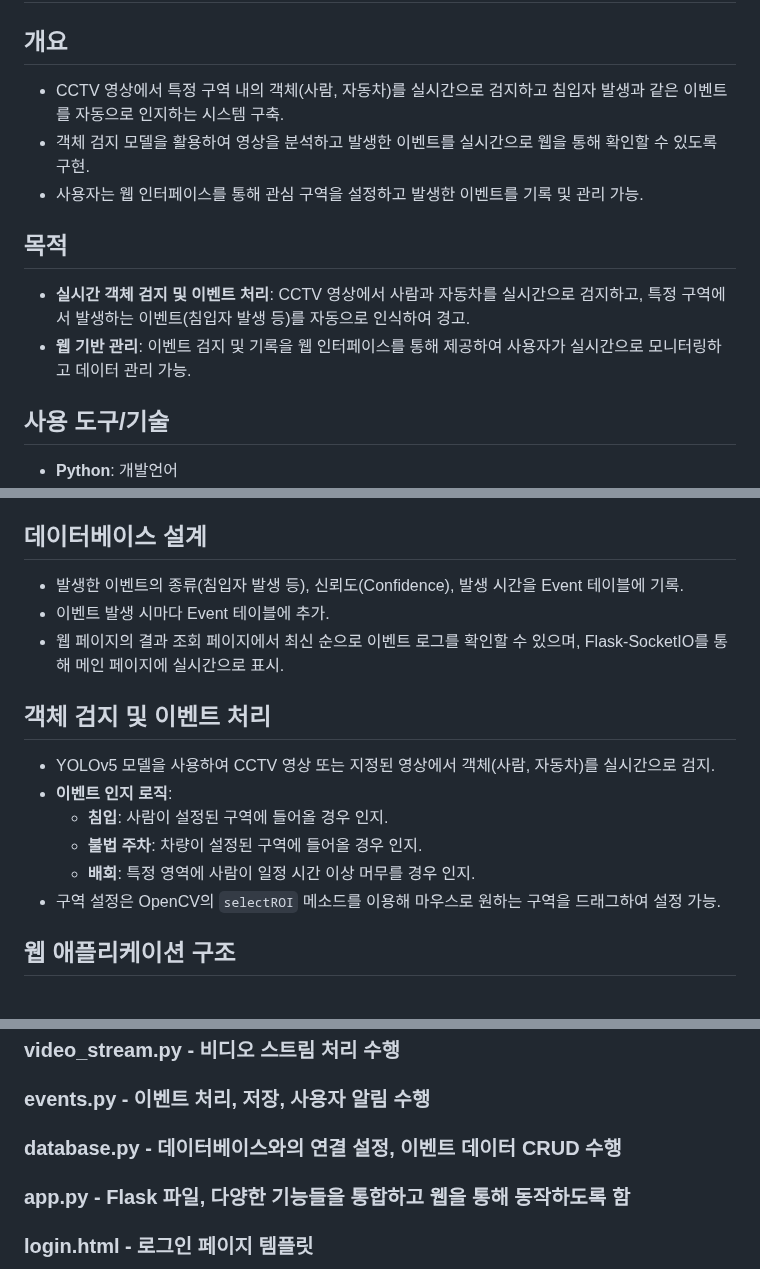
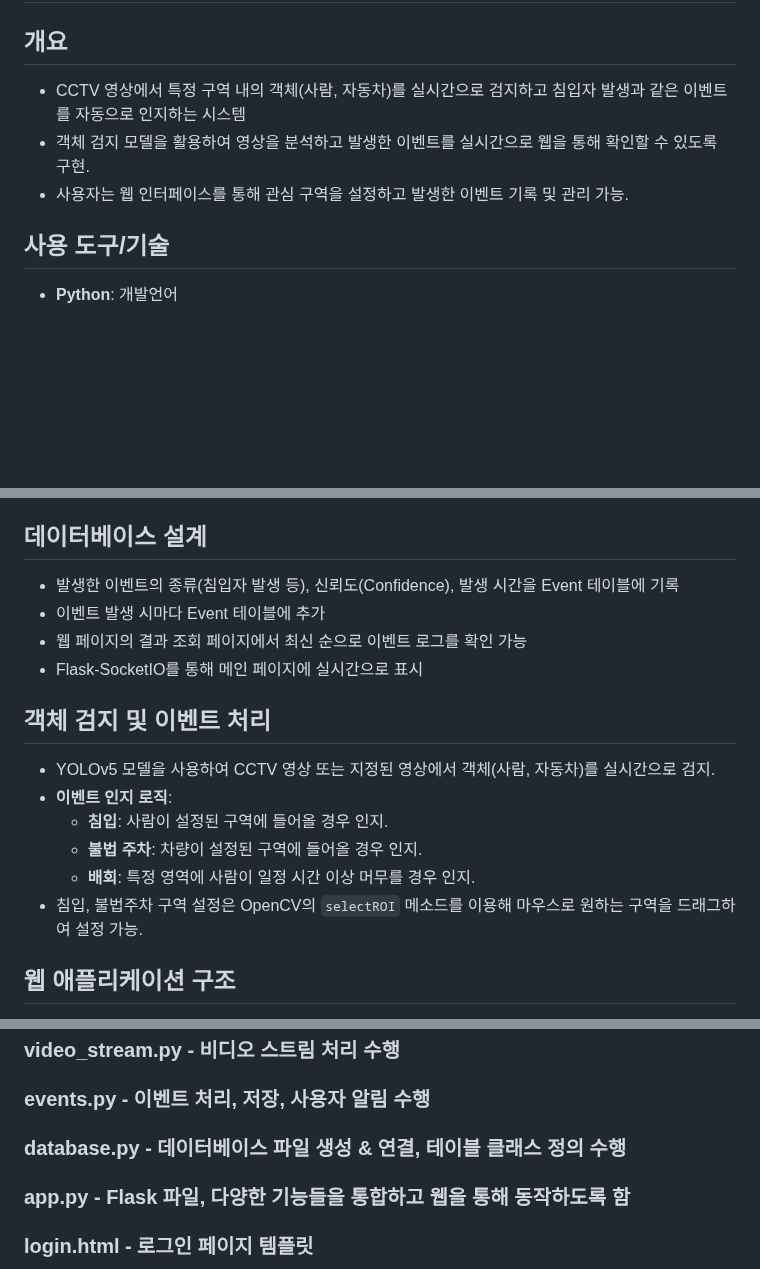
Before and after one commit to junny1117/Events-Detection-from-CCTV-Video, a Markdown page: README.md, 3 parts joined by grey strips. Drawn GitHub-style; blank space fills up the shorter version.

Commit message:
Readme 수정

```diff
--- a/README.md
+++ b/README.md
@@ -2,14 +2,9 @@
 
 ## 개요
 
-- CCTV 영상에서 특정 구역 내의 객체(사람, 자동차)를 실시간으로 검지하고 침입자 발생과 같은 이벤트를 자동으로 인지하는 시스템 구축.
+- CCTV 영상에서 특정 구역 내의 객체(사람, 자동차)를 실시간으로 검지하고 침입자 발생과 같은 이벤트를 자동으로 인지하는 시스템
 - 객체 검지 모델을 활용하여 영상을 분석하고 발생한 이벤트를 실시간으로 웹을 통해 확인할 수 있도록 구현.
-- 사용자는 웹 인터페이스를 통해 관심 구역을 설정하고 발생한 이벤트를 기록 및 관리 가능.
-
-## 목적
-
-- **실시간 객체 검지 및 이벤트 처리**: CCTV 영상에서 사람과 자동차를 실시간으로 검지하고, 특정 구역에서 발생하는 이벤트(침입자 발생 등)를 자동으로 인식하여 경고.
-- **웹 기반 관리**: 이벤트 검지 및 기록을 웹 인터페이스를 통해 제공하여 사용자가 실시간으로 모니터링하고 데이터 관리 가능.
+- 사용자는 웹 인터페이스를 통해 관심 구역을 설정하고 발생한 이벤트 기록 및 관리 가능.
 
 ## 사용 도구/기술
 
@@ -26,9 +21,10 @@
 
 ## 데이터베이스 설계
 
-- 발생한 이벤트의 종류(침입자 발생 등), 신뢰도(Confidence), 발생 시간을 Event 테이블에 기록.
-- 이벤트 발생 시마다 Event 테이블에 추가.
-- 웹 페이지의 결과 조회 페이지에서 최신 순으로 이벤트 로그를 확인할 수 있으며, Flask-SocketIO를 통해 메인 페이지에 실시간으로 표시.
+- 발생한 이벤트의 종류(침입자 발생 등), 신뢰도(Confidence), 발생 시간을 Event 테이블에 기록
+- 이벤트 발생 시마다 Event 테이블에 추가
+- 웹 페이지의 결과 조회 페이지에서 최신 순으로 이벤트 로그를 확인 가능
+- Flask-SocketIO를 통해 메인 페이지에 실시간으로 표시
 
 ## 객체 검지 및 이벤트 처리
 
@@ -37,7 +33,7 @@
   - **침입**: 사람이 설정된 구역에 들어올 경우 인지.
   - **불법 주차**: 차량이 설정된 구역에 들어올 경우 인지.
   - **배회**: 특정 영역에 사람이 일정 시간 이상 머무를 경우 인지.
-- 구역 설정은 OpenCV의 `selectROI` 메소드를 이용해 마우스로 원하는 구역을 드래그하여 설정 가능.
+- 침입, 불법주차 구역 설정은 OpenCV의 `selectROI` 메소드를 이용해 마우스로 원하는 구역을 드래그하여 설정 가능.
 
 ## 웹 애플리케이션 구조
 
@@ -55,7 +51,7 @@
 ### detection.py - 객체 검지, 이벤트 인지 수행
 ### video_stream.py - 비디오 스트림 처리 수행
 ### events.py - 이벤트 처리, 저장, 사용자 알림 수행
-### database.py - 데이터베이스와의 연결 설정, 이벤트 데이터 CRUD 수행
+### database.py - 데이터베이스 파일 생성 & 연결, 테이블 클래스 정의 수행
 ### app.py - Flask 파일, 다양한 기능들을 통합하고 웹을 통해 동작하도록 함
 ### login.html - 로그인 페이지 템플릿
 ### index.html - 메인 페이지 템플릿
```
